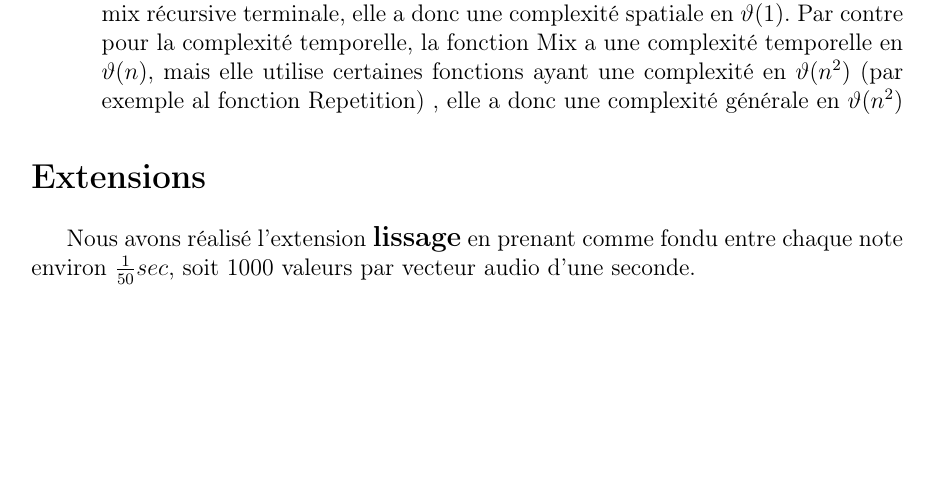
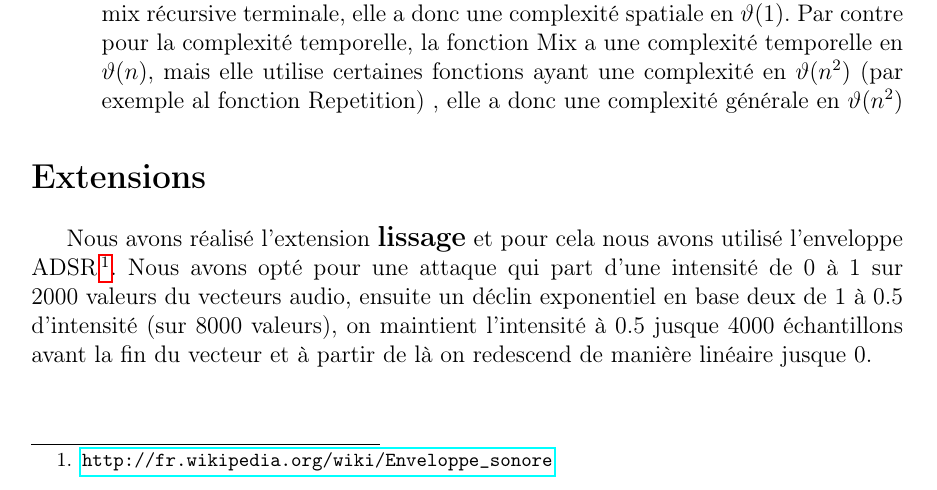
Before and after one commit to DamienDeprez/FSAB1402---Informatique-2---Projet, a LaTeX document (rapport.tex): part of page 4 of 4, cut so that both start at the same text, the shorter picture padded with empty space. Compiled offline with pdfLaTeX.

Commit message:
Comment-end I think, Rapport ready for relecture?

```diff
--- a/rapport.tex
+++ b/rapport.tex
@@ -117,6 +117,7 @@ Pour la complexité temporelle, la fonction Interprete en elle-meme est en  $\va
 
 
 \section*{Extensions}
-Nous avons réalisé l'extension {\large \textbf{lissage}} en prenant comme fondu entre chaque note environ $\frac{1}{50} sec$, soit 1000 valeurs par vecteur audio d'une seconde.
+Nous avons réalisé l'extension {\large \textbf{lissage}} et pour cela nous avons utilisé l'enveloppe ADSR \footnote{\url{http://fr.wikipedia.org/wiki/Enveloppe_sonore}}. Nous avons opté pour une attaque qui part d'une intensité de 0 à 1 sur 2000 valeurs du vecteurs audio, ensuite un déclin exponentiel en base deux de 1 à 0.5 d'intensité (sur 8000 valeurs), on maintient l'intensité à 0.5 jusque 4000 échantillons avant la fin du vecteur et à partir de là on redescend de manière linéaire jusque 0.
+
 
 \end{document}}
```
Also changed, not shown: 1 other file.
